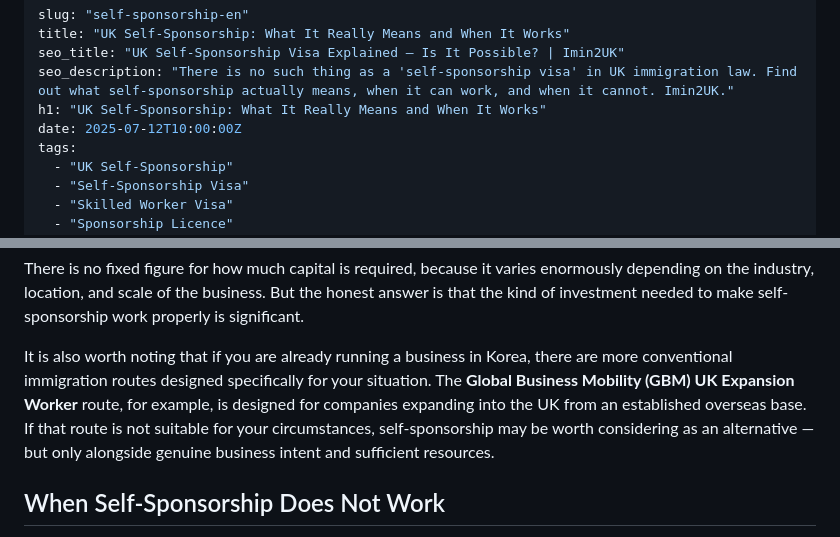
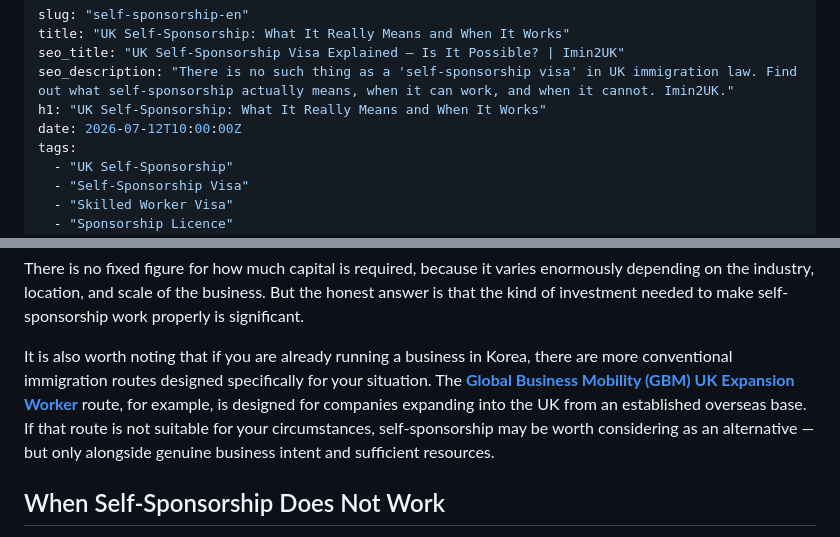
Before and after one commit to uxdjason/imin2uk, a Markdown page: blog-posts/self-sponsorship-en.md, 2 parts joined by grey strips. GitHub-like rendering.

Commit message:
Blog post 수정: Self-Sponsorship 영문 내부 링크 추가

```diff
--- a/blog-posts/self-sponsorship-en.md
+++ b/blog-posts/self-sponsorship-en.md
@@ -4,7 +4,7 @@ title: "UK Self-Sponsorship: What It Really Means and When It Works"
 seo_title: "UK Self-Sponsorship Visa Explained – Is It Possible? | Imin2UK"
 seo_description: "There is no such thing as a 'self-sponsorship visa' in UK immigration law. Find out what self-sponsorship actually means, when it can work, and when it cannot. Imin2UK."
 h1: "UK Self-Sponsorship: What It Really Means and When It Works"
-date: 2025-07-12T10:00:00Z
+date: 2026-07-12T10:00:00Z
 tags:
   - "UK Self-Sponsorship"
   - "Self-Sponsorship Visa"
@@ -77,7 +77,7 @@ og_image: images/imin2uk-self-sponsorship.webp
 
 <p>There is no fixed figure for how much capital is required, because it varies enormously depending on the industry, location, and scale of the business. But the honest answer is that the kind of investment needed to make self-sponsorship work properly is significant.</p>
 
-<p>It is also worth noting that if you are already running a business in Korea, there are more conventional immigration routes designed specifically for your situation. The <strong>Global Business Mobility (GBM) UK Expansion Worker</strong> route, for example, is designed for companies expanding into the UK from an established overseas base. If that route is not suitable for your circumstances, self-sponsorship may be worth considering as an alternative — but only alongside genuine business intent and sufficient resources.</p>
+<p>It is also worth noting that if you are already running a business in Korea, there are more conventional immigration routes designed specifically for your situation. The <strong><a href="/gbm-uk-expansion-worker-en">Global Business Mobility (GBM) UK Expansion Worker</a></strong> route, for example, is designed for companies expanding into the UK from an established overseas base. If that route is not suitable for your circumstances, self-sponsorship may be worth considering as an alternative — but only alongside genuine business intent and sufficient resources.</p>
 
 <h2>When Self-Sponsorship Does Not Work</h2>
 
```
Also changed, not shown: other parts of blog-posts/self-sponsorship-en.md (+1 -1 lines), blog-posts/self-sponsorship.md (+1 -1 lines).
